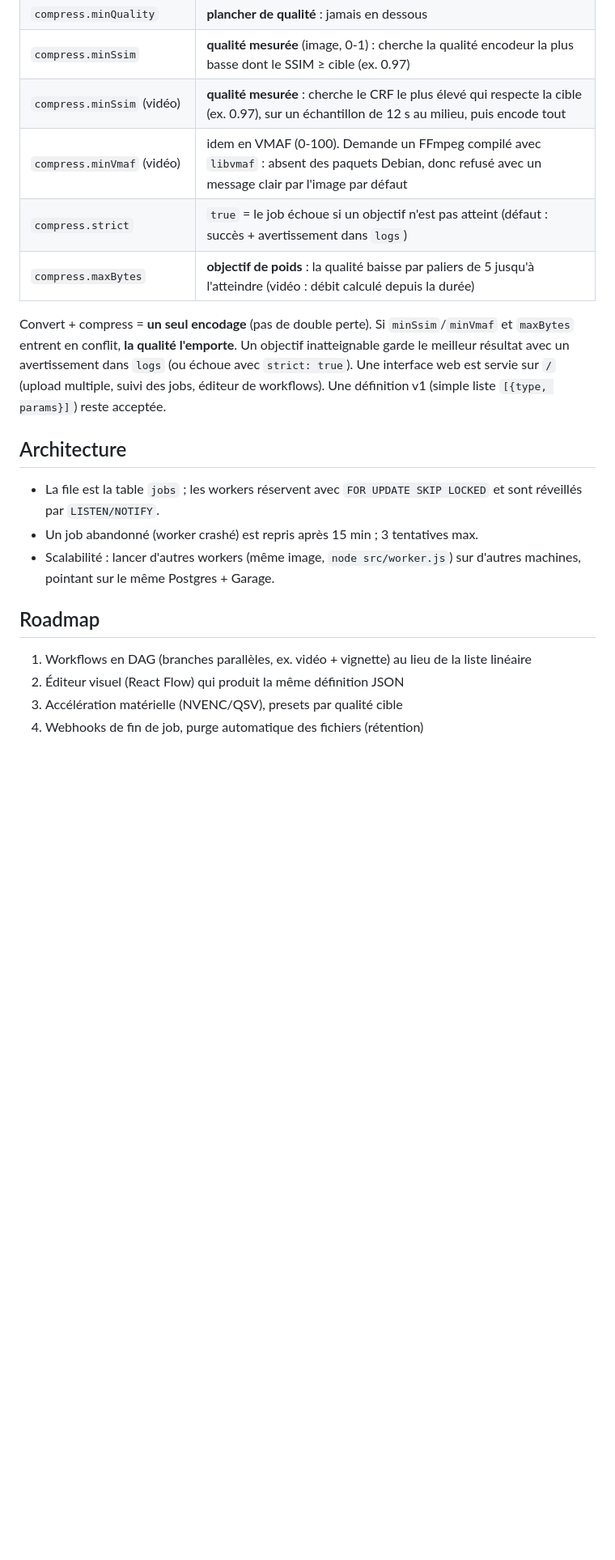
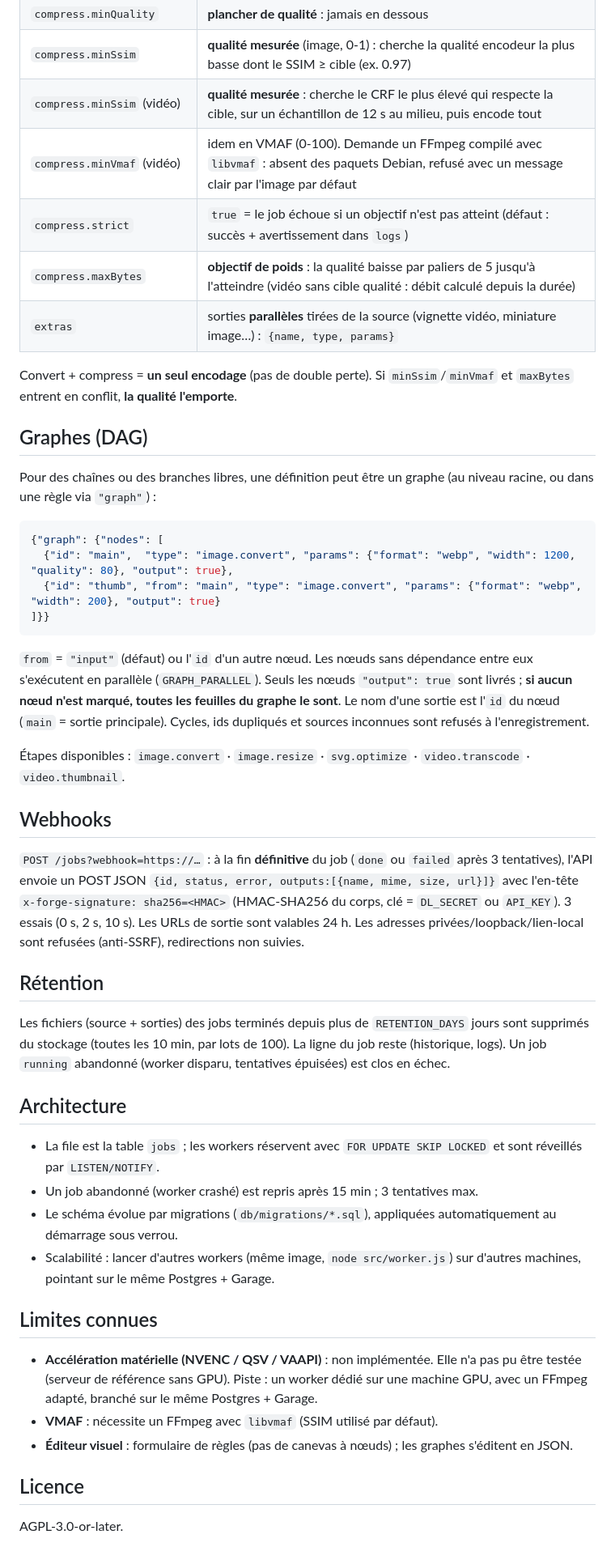
Before and after one commit to AdilHarcha/media-forge, a Markdown page: README.md, the part around one of its changes. Shown at 81% size. GitHub-like rendering; blank space fills up the shorter version.

Commit message:
docs: README complet (graphes, webhooks, rétention, limites connues)
Co-Authored-By: Claude Sonnet 5.5 <noreply@anthropic.com>

````diff
--- a/README.md
+++ b/README.md
@@ -49,25 +59,56 @@ Chaque règle enchaîne : **redimensionner → convertir → compresser**, avec
 | `compress.quality` | **qualité visée** (1-100) |
 | `compress.minQuality` | **plancher de qualité** : jamais en dessous |
 | `compress.minSsim` | **qualité mesurée** (image, 0-1) : cherche la qualité encodeur la plus basse dont le SSIM ≥ cible (ex. 0.97) |
-| `compress.minSsim` (vidéo) | **qualité mesurée** : cherche le CRF le plus élevé qui respecte la cible (ex. 0.97), sur un échantillon de 12 s au milieu, puis encode tout |
-| `compress.minVmaf` (vidéo) | idem en VMAF (0-100). Demande un FFmpeg compilé avec `libvmaf` : absent des paquets Debian, donc refusé avec un message clair par l'image par défaut |
+| `compress.minSsim` (vidéo) | **qualité mesurée** : cherche le CRF le plus élevé qui respecte la cible, sur un échantillon de 12 s au milieu, puis encode tout |
+| `compress.minVmaf` (vidéo) | idem en VMAF (0-100). Demande un FFmpeg compilé avec `libvmaf` : absent des paquets Debian, refusé avec un message clair par l'image par défaut |
 | `compress.strict` | `true` = le job échoue si un objectif n'est pas atteint (défaut : succès + avertissement dans `logs`) |
-| `compress.maxBytes` | **objectif de poids** : la qualité baisse par paliers de 5 jusqu'à l'atteindre (vidéo : débit calculé depuis la durée) |
+| `compress.maxBytes` | **objectif de poids** : la qualité baisse par paliers de 5 jusqu'à l'atteindre (vidéo sans cible qualité : débit calculé depuis la durée) |
+| `extras` | sorties **parallèles** tirées de la source (vignette vidéo, miniature image…) : `{name, type, params}` |
 
-Convert + compress = **un seul encodage** (pas de double perte). Si `minSsim`/`minVmaf` et `maxBytes` entrent en conflit, **la qualité l'emporte**. Un objectif inatteignable
-garde le meilleur résultat avec un avertissement dans `logs` (ou échoue avec `strict: true`).
-Une interface web est servie sur `/` (upload multiple, suivi des jobs, éditeur de workflows).
-Une définition v1 (simple liste `[{type, params}]`) reste acceptée.
+Convert + compress = **un seul encodage** (pas de double perte). Si `minSsim`/`minVmaf` et `maxBytes` entrent en conflit, **la qualité l'emporte**.
+
+## Graphes (DAG)
+
+Pour des chaînes ou des branches libres, une définition peut être un graphe (au niveau racine, ou dans une règle via `"graph"`) :
+
+```json
+{"graph": {"nodes": [
+  {"id": "main",  "type": "image.convert", "params": {"format": "webp", "width": 1200, "quality": 80}, "output": true},
+  {"id": "thumb", "from": "main", "type": "image.convert", "params": {"format": "webp", "width": 200}, "output": true}
+]}}
+```
+
+`from` = `"input"` (défaut) ou l'`id` d'un autre nœud. Les nœuds sans dépendance entre eux s'exécutent en parallèle (`GRAPH_PARALLEL`).
+Seuls les nœuds `"output": true` sont livrés ; **si aucun nœud n'est marqué, toutes les feuilles du graphe le sont**.
+Le nom d'une sortie est l'`id` du nœud (`main` = sortie principale). Cycles, ids dupliqués et sources inconnues sont refusés à l'enregistrement.
+
+Étapes disponibles : `image.convert` · `image.resize` · `svg.optimize` · `video.transcode` · `video.thumbnail`.
+
+## Webhooks
+
+`POST /jobs?webhook=https://…` : à la fin **définitive** du job (`done` ou `failed` après 3 tentatives), l'API envoie un POST JSON
+`{id, status, error, outputs:[{name, mime, size, url}]}` avec l'en-tête `x-forge-signature: sha256=<HMAC>` (HMAC-SHA256 du corps, clé = `DL_SECRET` ou `API_KEY`).
+3 essais (0 s, 2 s, 10 s). Les URLs de sortie sont valables 24 h. Les adresses privées/loopback/lien-local sont refusées (anti-SSRF), redirections non suivies.
+
+## Rétention
+
+Les fichiers (source + sorties) des jobs terminés depuis plus de `RETENTION_DAYS` jours sont supprimés du stockage (toutes les 10 min, par lots de 100).
+La ligne du job reste (historique, logs). Un job `running` abandonné (worker disparu, tentatives épuisées) est clos en échec.
 
 ## Architecture
 
 - La file est la table `jobs` ; les workers réservent avec `FOR UPDATE SKIP LOCKED` et sont réveillés par `LISTEN/NOTIFY`.
 - Un job abandonné (worker crashé) est repris après 15 min ; 3 tentatives max.
+- Le schéma évolue par migrations (`db/migrations/*.sql`), appliquées automatiquement au démarrage sous verrou.
 - Scalabilité : lancer d'autres workers (même image, `node src/worker.js`) sur d'autres machines, pointant sur le même Postgres + Garage.
 
-## Roadmap
+## Limites connues
 
-1. Workflows en DAG (branches parallèles, ex. vidéo + vignette) au lieu de la liste linéaire
-2. Éditeur visuel (React Flow) qui produit la même définition JSON
-3. Accélération matérielle (NVENC/QSV), presets par qualité cible
-4. Webhooks de fin de job, purge automatique des fichiers (rétention)
+- **Accélération matérielle (NVENC / QSV / VAAPI)** : non implémentée. Elle n'a pas pu être testée (serveur de référence sans GPU).
+  Piste : un worker dédié sur une machine GPU, avec un FFmpeg adapté, branché sur le même Postgres + Garage.
+- **VMAF** : nécessite un FFmpeg avec `libvmaf` (SSIM utilisé par défaut).
+- **Éditeur visuel** : formulaire de règles (pas de canevas à nœuds) ; les graphes s'éditent en JSON.
+
+## Licence
+
+AGPL-3.0-or-later.
````
Also changed, not shown: other parts of README.md (+17 -7 lines).
